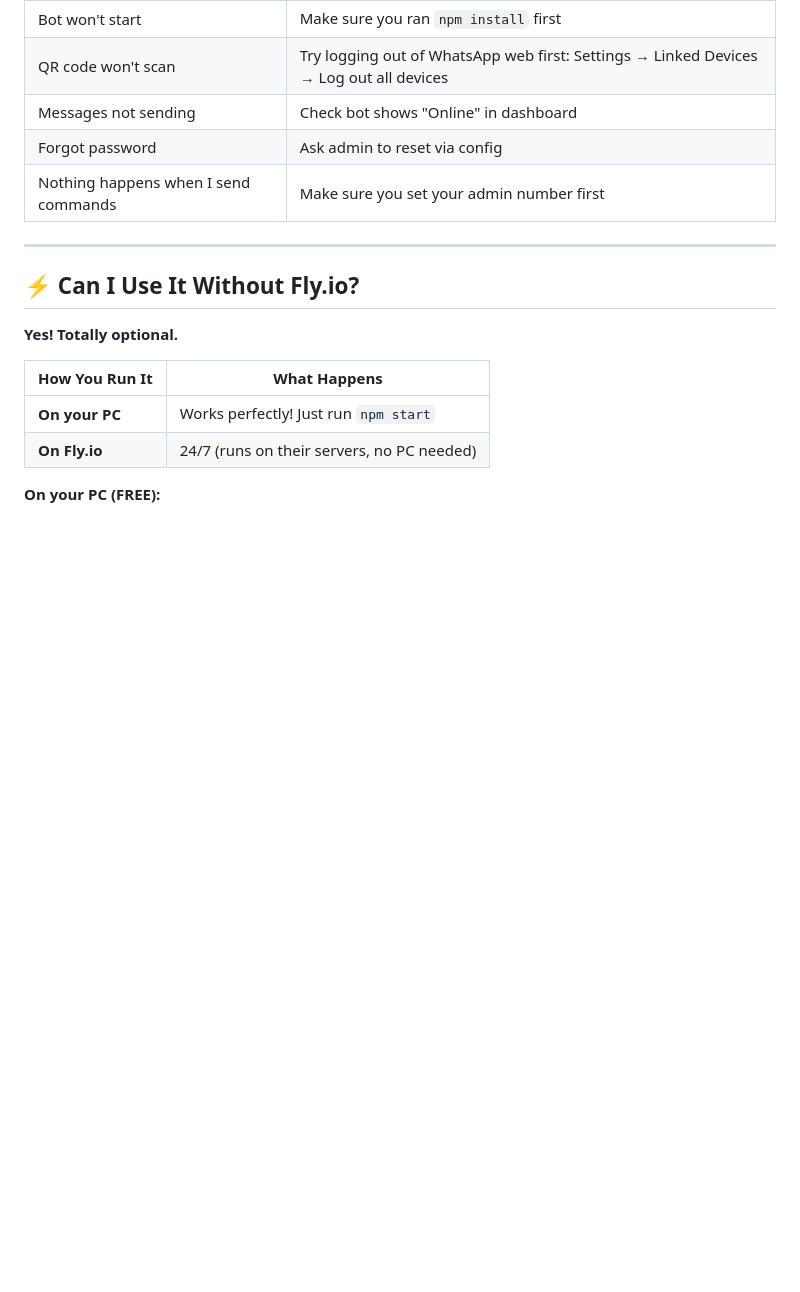
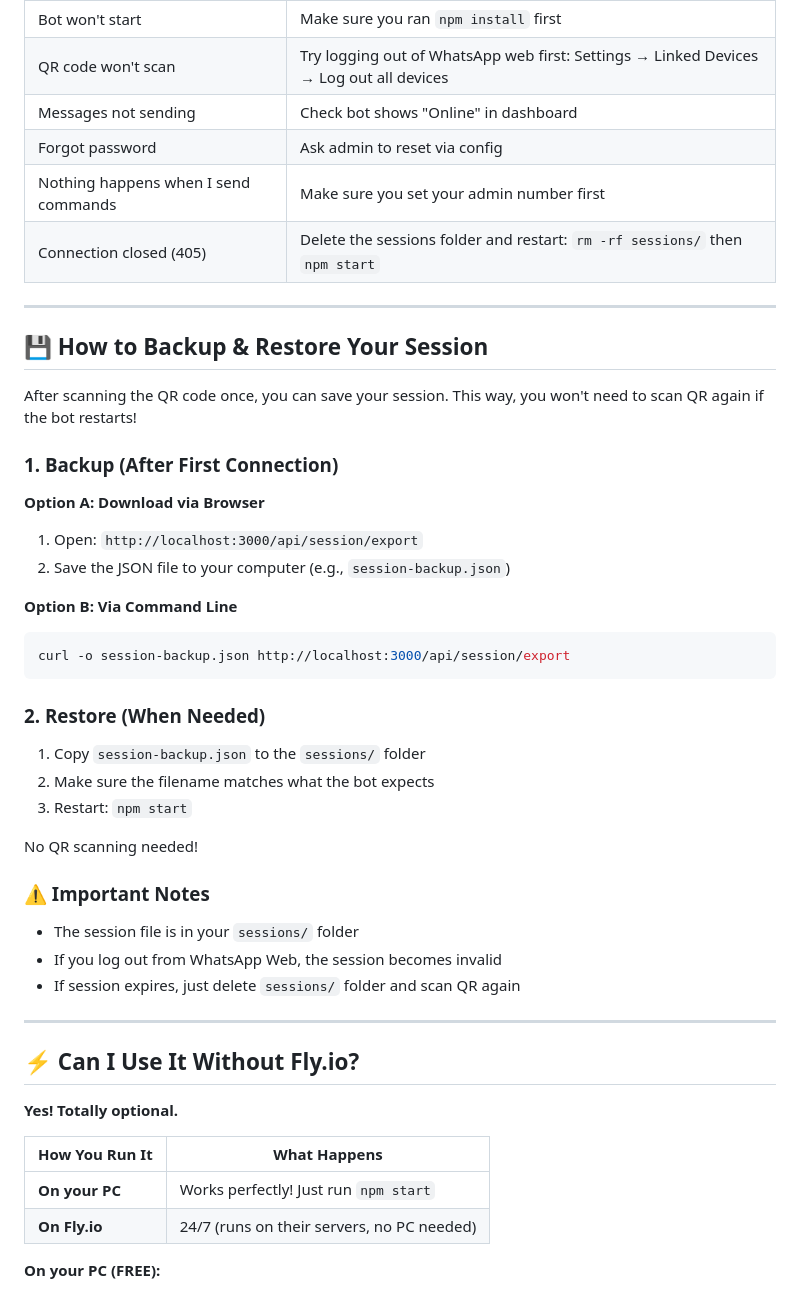
Before and after one commit to EngrDammie/tgr-assistant, a Markdown page: BEGINNERS.md, the part around the change. Rendered like a GitHub page; blank space fills up the shorter version.

Commit message:
docs: Add session backup/restore instructions to BEGINNERS.md

````diff
--- a/BEGINNERS.md
+++ b/BEGINNERS.md
@@ -188,6 +188,37 @@ Or use the bot via WhatsApp - there's a settings option in the dashboard.
 | Messages not sending | Check bot shows "Online" in dashboard |
 | Forgot password | Ask admin to reset via config |
 | Nothing happens when I send commands | Make sure you set your admin number first |
+| Connection closed (405) | Delete the sessions folder and restart: `rm -rf sessions/` then `npm start` |
+
+---
+
+## 💾 How to Backup & Restore Your Session
+
+After scanning the QR code once, you can save your session. This way, you won't need to scan QR again if the bot restarts!
+
+### 1. Backup (After First Connection)
+
+**Option A: Download via Browser**
+1. Open: `http://localhost:3000/api/session/export`
+2. Save the JSON file to your computer (e.g., `session-backup.json`)
+
+**Option B: Via Command Line**
+```bash
+curl -o session-backup.json http://localhost:3000/api/session/export
+```
+
+### 2. Restore (When Needed)
+
+1. Copy `session-backup.json` to the `sessions/` folder
+2. Make sure the filename matches what the bot expects
+3. Restart: `npm start`
+
+No QR scanning needed!
+
+### ⚠️ Important Notes
+- The session file is in your `sessions/` folder
+- If you log out from WhatsApp Web, the session becomes invalid
+- If session expires, just delete `sessions/` folder and scan QR again
 
 ---
 
````
